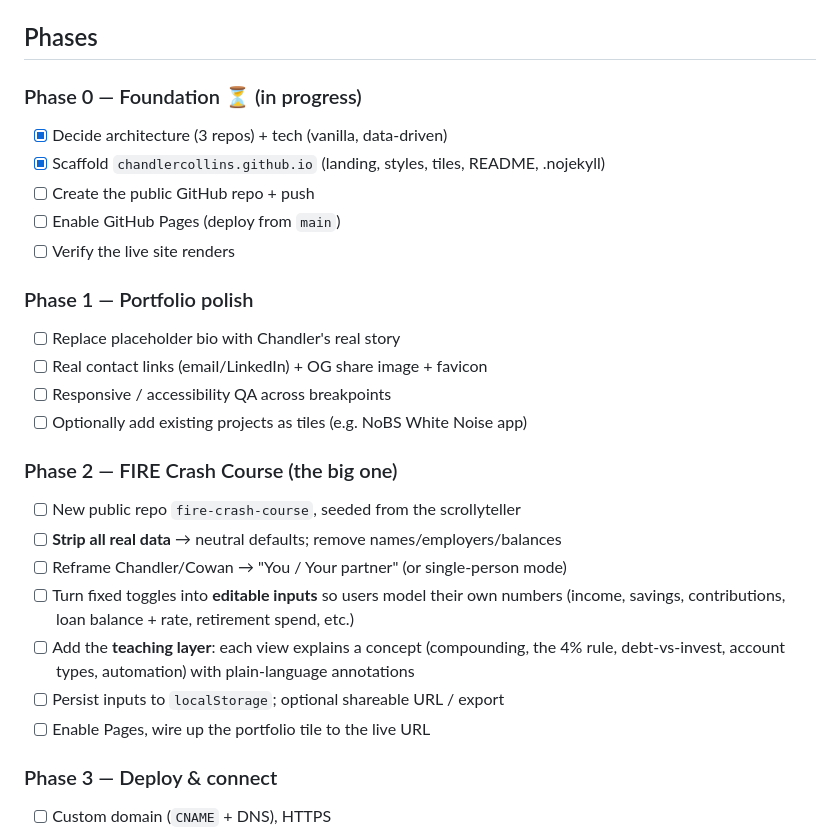
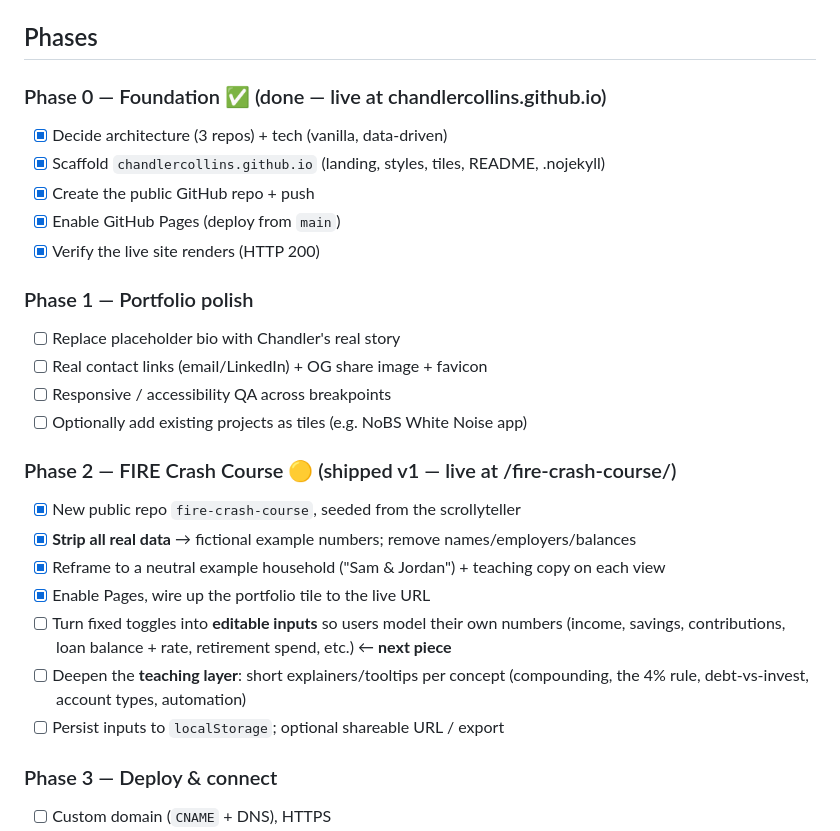
Before and after one commit to chandlercollins/chandlercollins.github.io, a Markdown page: ROADMAP.md, the part around the change. Drawn GitHub-style.

Commit message:
Update roadmap: Phase 0 done, Phase 2 v1 shipped
Co-Authored-By: Claude Opus 4.8 <noreply@anthropic.com>

```diff
--- a/ROADMAP.md
+++ b/ROADMAP.md
@@ -33,12 +33,12 @@ automatically from the default branch — no Actions pipeline needed.
 
 ## Phases
 
-### Phase 0 — Foundation  ⏳ (in progress)
+### Phase 0 — Foundation  ✅ (done — live at chandlercollins.github.io)
 - [x] Decide architecture (3 repos) + tech (vanilla, data-driven)
 - [x] Scaffold `chandlercollins.github.io` (landing, styles, tiles, README, .nojekyll)
-- [ ] Create the public GitHub repo + push
-- [ ] Enable GitHub Pages (deploy from `main`)
-- [ ] Verify the live site renders
+- [x] Create the public GitHub repo + push
+- [x] Enable GitHub Pages (deploy from `main`)
+- [x] Verify the live site renders (HTTP 200)
 
 ### Phase 1 — Portfolio polish
 - [ ] Replace placeholder bio with Chandler's real story
@@ -46,16 +46,16 @@ automatically from the default branch — no Actions pipeline needed.
 - [ ] Responsive / accessibility QA across breakpoints
 - [ ] Optionally add existing projects as tiles (e.g. NoBS White Noise app)
 
-### Phase 2 — FIRE Crash Course (the big one)
-- [ ] New public repo `fire-crash-course`, seeded from the scrollyteller
-- [ ] **Strip all real data** → neutral defaults; remove names/employers/balances
-- [ ] Reframe Chandler/Cowan → "You / Your partner" (or single-person mode)
+### Phase 2 — FIRE Crash Course  🟡 (shipped v1 — live at /fire-crash-course/)
+- [x] New public repo `fire-crash-course`, seeded from the scrollyteller
+- [x] **Strip all real data** → fictional example numbers; remove names/employers/balances
+- [x] Reframe to a neutral example household ("Sam & Jordan") + teaching copy on each view
+- [x] Enable Pages, wire up the portfolio tile to the live URL
 - [ ] Turn fixed toggles into **editable inputs** so users model their own numbers
-      (income, savings, contributions, loan balance + rate, retirement spend, etc.)
-- [ ] Add the **teaching layer**: each view explains a concept (compounding, the 4% rule,
-      debt-vs-invest, account types, automation) with plain-language annotations
+      (income, savings, contributions, loan balance + rate, retirement spend, etc.) ← **next piece**
+- [ ] Deepen the **teaching layer**: short explainers/tooltips per concept (compounding,
+      the 4% rule, debt-vs-invest, account types, automation)
 - [ ] Persist inputs to `localStorage`; optional shareable URL / export
-- [ ] Enable Pages, wire up the portfolio tile to the live URL
 
 ### Phase 3 — Deploy & connect
 - [ ] Custom domain (`CNAME` + DNS), HTTPS
```
